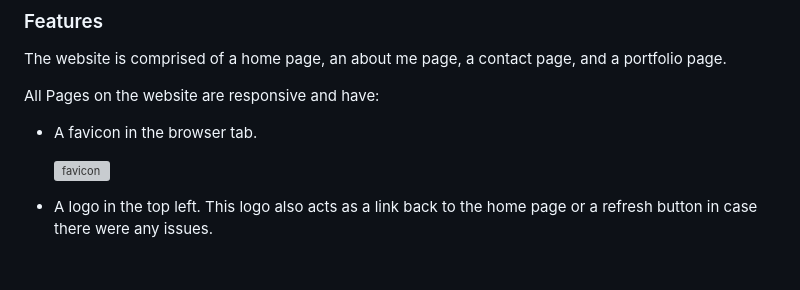
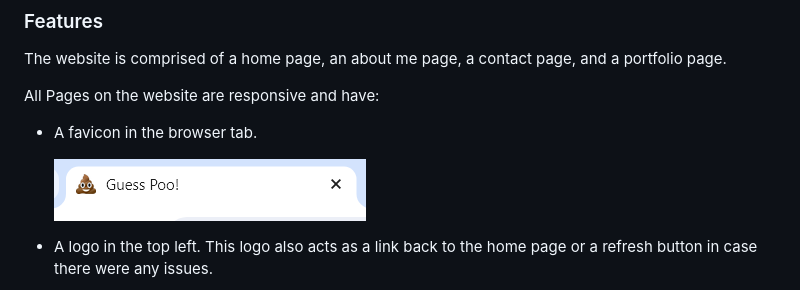
Before and after one commit to david-walters/Milestone-2-Code-Institute, a Markdown page: README.md, the part around the change. Rendered like a GitHub page; pictures changed too: assets/images/readme-images/favicon.png (added); blank space fills up the shorter version; grey boxes are pictures that could not be loaded.

Commit message:
Use a screenshot of the favicon because the actual image itself was too large

```diff
--- a/README.md
+++ b/README.md
@@ -132,7 +132,7 @@ All Pages on the website are responsive and have:
 
 - A favicon in the browser tab.
 
-  ![favicon](assets/images/poop-emoji.webp)
+  ![favicon](assets/images/readme-images/favicon.png)
 
 - A logo in the top left. This logo also acts as a link back to the home page or a refresh button in case there were any issues.
 
```
